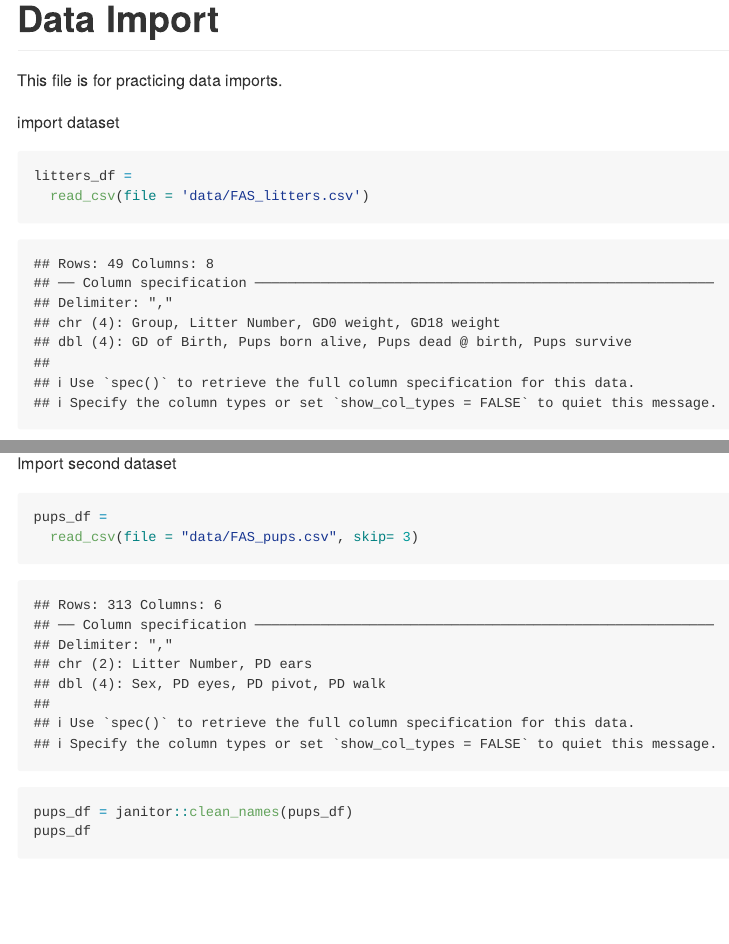
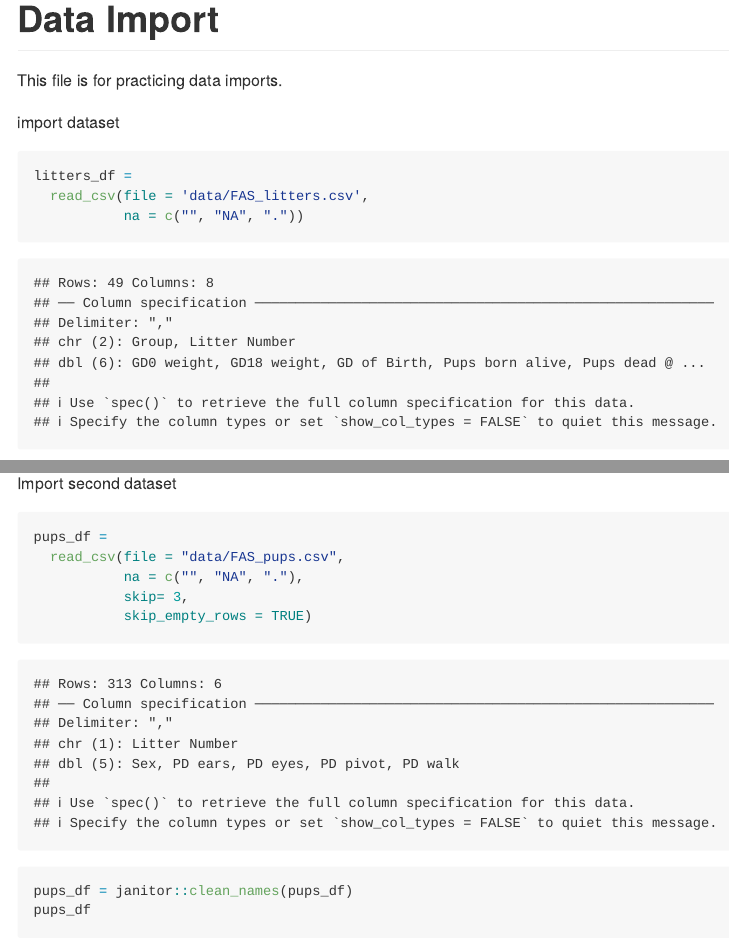
Before and after one commit to IOKeeffe/data_wrangling_1, an R Markdown document (01_data_import.Rmd): the page in a window 1100 px wide, from its top, and a second part further down, joined at a grey line. The pictures show the output file 01_data_import.md that the author committed with the source, drawn offline in the style of GitHub.

Commit message:
Standardize NAs

````diff
--- a/01_data_import.Rmd
+++ b/01_data_import.Rmd
@@ -13,7 +13,8 @@ import dataset
 
 ```{r}
 litters_df =
-  read_csv(file = 'data/FAS_litters.csv')
+  read_csv(file = 'data/FAS_litters.csv',
+           na = c("", "NA", "."))
 
 litters_df = janitor::clean_names(litters_df)
 litters_df
@@ -23,7 +24,10 @@ Import second dataset
 
 ```{r}
 pups_df =
-  read_csv(file = "data/FAS_pups.csv", skip= 3)
+  read_csv(file = "data/FAS_pups.csv",
+           na = c("", "NA", "."),
+           skip= 3,
+           skip_empty_rows = TRUE)
 
 pups_df = janitor::clean_names(pups_df)
 pups_df
````
Also changed, not shown: 01_data_import.md.
